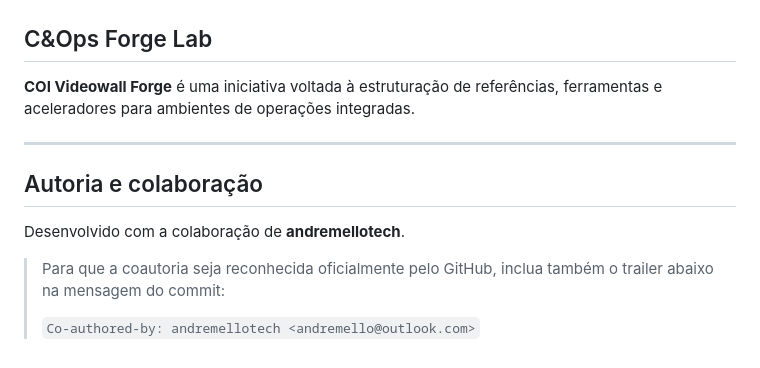
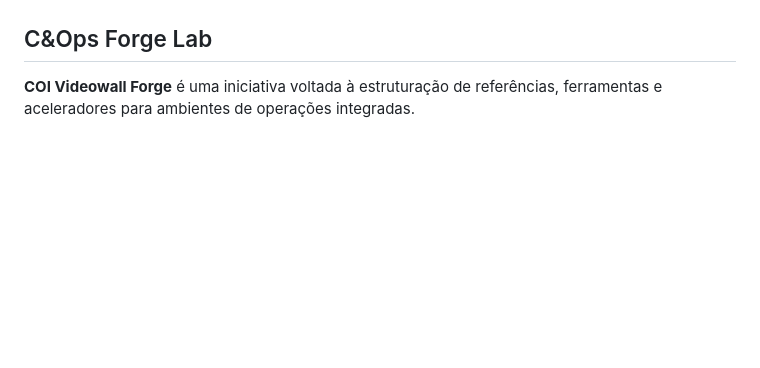
Before and after one commit to cops-forge-lab/coi, a Markdown page: README.md, the part around the change. Drawn GitHub-style; blank space fills up the shorter version.

Commit message:
update
Co-authored-by: andremellotech <andremello@outlook.com>

```diff
--- a/README.md
+++ b/README.md
@@ -281,13 +281,3 @@ O repositório foi estruturado como uma base modular. Novos componentes podem se
 ## C&Ops Forge Lab
 
 **COI Videowall Forge** é uma iniciativa voltada à estruturação de referências, ferramentas e aceleradores para ambientes de operações integradas.
-
----
-
-## Autoria e colaboração
-
-Desenvolvido com a colaboração de **andremellotech**.
-
-> Para que a coautoria seja reconhecida oficialmente pelo GitHub, inclua também o trailer abaixo na mensagem do commit:
->
-> `Co-authored-by: andremellotech <andremello@outlook.com>`
```
